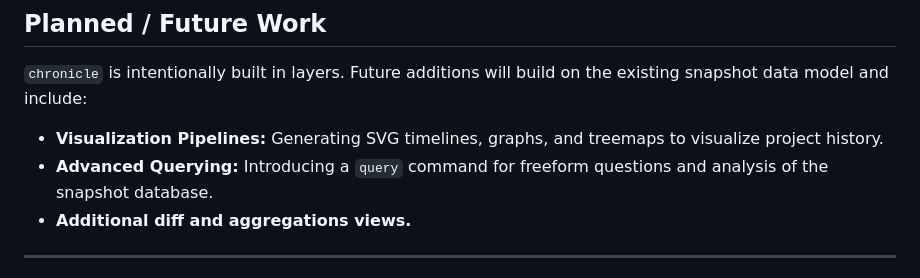
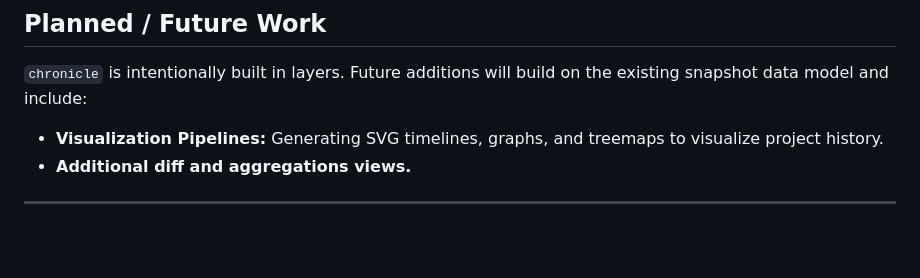
Before and after one commit to Shresht7/chronicle, a Markdown page: README.md, the part around the change. GitHub-like rendering; blank space fills up the shorter version.

Commit message:
Remove `query` command from planned for now

```diff
--- a/README.md
+++ b/README.md
@@ -182,7 +182,6 @@ The database schema is internal and may evolve
 
 `chronicle` is intentionally built in layers. Future additions will build on the existing snapshot data model and include:
 - **Visualization Pipelines:** Generating SVG timelines, graphs, and treemaps to visualize project history.
-- **Advanced Querying:** Introducing a `query` command for freeform questions and analysis of the snapshot database.
 - **Additional diff and aggregations views.**
 
 ---
```
